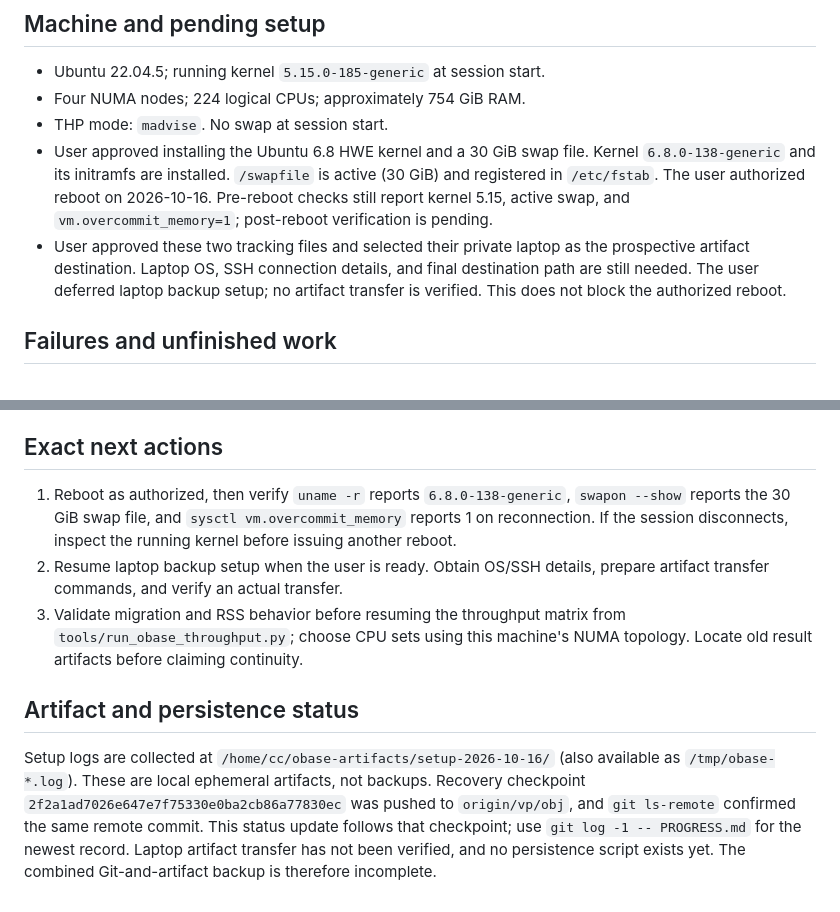
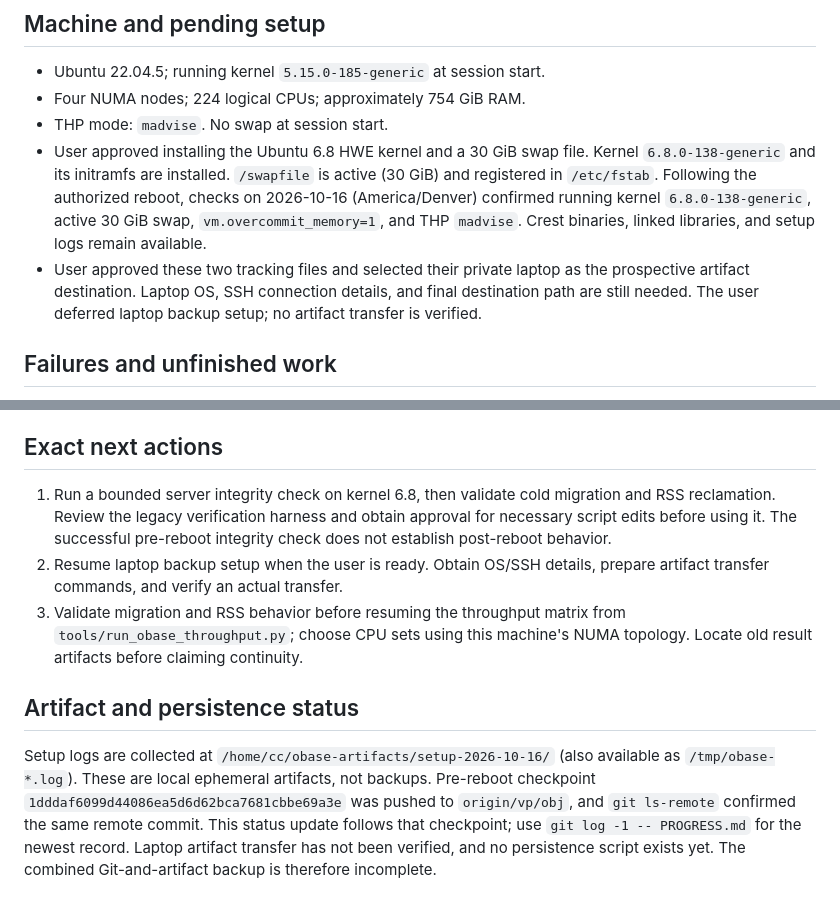
Before and after one commit to utah-scs/obase, a Markdown page: PROGRESS.md, 2 parts joined by grey strips. Rendered like a GitHub page.

```diff
--- a/PROGRESS.md
+++ b/PROGRESS.md
@@ -37,13 +37,14 @@ provides the throughput runner, but is not evidence that a run completed.
 - THP mode: `madvise`. No swap at session start.
 - User approved installing the Ubuntu 6.8 HWE kernel and a 30 GiB swap file.
   Kernel `6.8.0-138-generic` and its initramfs are installed. `/swapfile` is
-  active (30 GiB) and registered in `/etc/fstab`. The user authorized reboot
-  on 2026-10-16. Pre-reboot checks still report kernel 5.15, active swap,
-  and `vm.overcommit_memory=1`; post-reboot verification is pending.
+  active (30 GiB) and registered in `/etc/fstab`. Following the authorized
+  reboot, checks on 2026-10-16 (America/Denver) confirmed running kernel
+  `6.8.0-138-generic`, active 30 GiB swap, `vm.overcommit_memory=1`, and THP
+  `madvise`. Crest binaries, linked libraries, and setup logs remain available.
 - User approved these two tracking files and selected their private laptop
   as the prospective artifact destination. Laptop OS, SSH connection details,
   and final destination path are still needed. The user deferred laptop backup
-  setup; no artifact transfer is verified. This does not block the authorized reboot.
+  setup; no artifact transfer is verified.
 
 ## Failures and unfinished work
 
@@ -63,10 +64,10 @@ provides the throughput runner, but is not evidence that a run completed.
 
 ## Exact next actions
 
-1. Reboot as authorized, then verify `uname -r` reports `6.8.0-138-generic`,
-   `swapon --show` reports the 30 GiB swap file, and
-   `sysctl vm.overcommit_memory` reports 1 on reconnection. If the session
-   disconnects, inspect the running kernel before issuing another reboot.
+1. Run a bounded server integrity check on kernel 6.8, then validate cold
+   migration and RSS reclamation. Review the legacy verification harness
+   and obtain approval for necessary script edits before using it. The
+   successful pre-reboot integrity check does not establish post-reboot behavior.
 2. Resume laptop backup setup when the user is ready. Obtain OS/SSH details,
    prepare artifact transfer commands, and verify an actual transfer.
 3. Validate migration and RSS behavior before resuming the throughput matrix
@@ -78,7 +79,7 @@ provides the throughput runner, but is not evidence that a run completed.
 Setup logs are collected at
 `/home/cc/obase-artifacts/setup-2026-10-16/` (also available as
 `/tmp/obase-*.log`). These are local ephemeral artifacts, not backups.
-Recovery checkpoint `2f2a1ad7026e647e7f75330e0ba2cb86a77830ec` was pushed to
+Pre-reboot checkpoint `1dddaf6099d44086ea5d6d62bca7681cbbe69a3e` was pushed to
 `origin/vp/obj`, and `git ls-remote` confirmed the same remote commit. This
 status update follows that checkpoint; use `git log -1 -- PROGRESS.md` for
 the newest record. Laptop artifact transfer has not been verified, and no
```
Also changed, not shown: EXPERIMENTS.md (+22 -0 lines), docs/OPERATIONS.md (+3 -2 lines).
